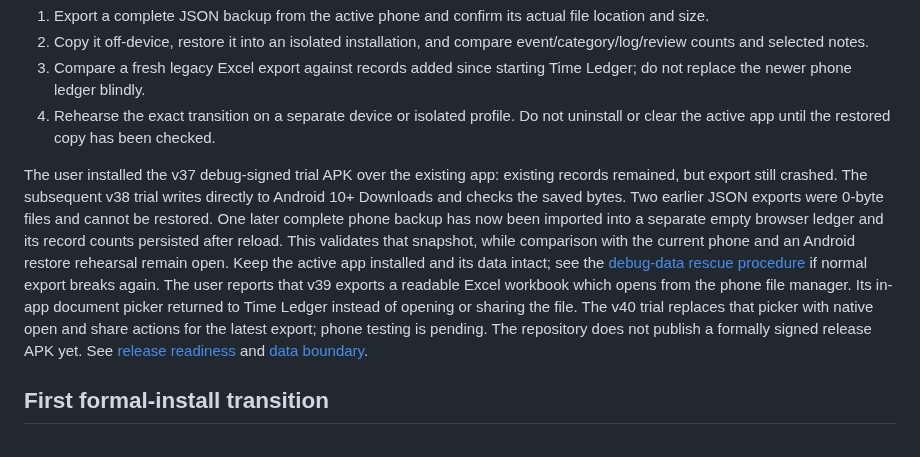
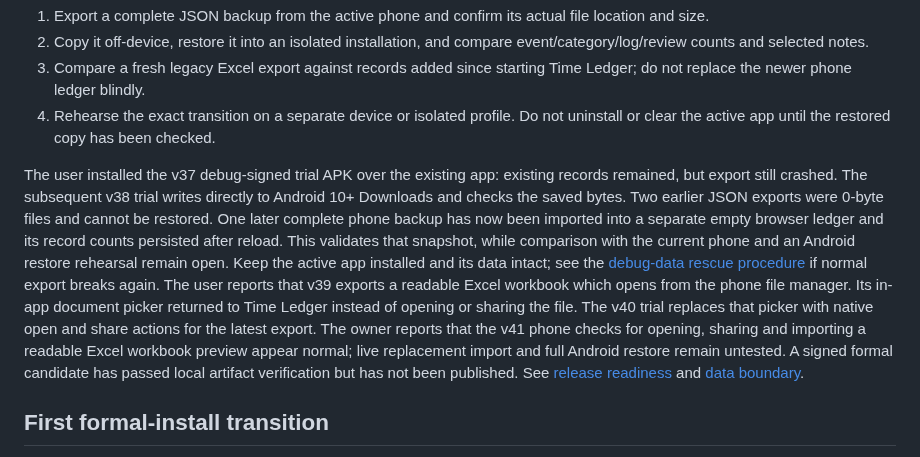
Before and after one commit to LuluCJJ/time-ledger, a Markdown page: docs/ANDROID_RELEASE.md, the part around the change. GitHub-like rendering.

Commit message:
Refresh Android phone verification status

```diff
--- a/docs/ANDROID_RELEASE.md
+++ b/docs/ANDROID_RELEASE.md
@@ -26,7 +26,7 @@ The active phone trial was installed with the Android debug certificate. A new r
 3. Compare a fresh legacy Excel export against records added since starting Time Ledger; do not replace the newer phone ledger blindly.
 4. Rehearse the exact transition on a separate device or isolated profile. Do not uninstall or clear the active app until the restored copy has been checked.
 
-The user installed the v37 debug-signed trial APK over the existing app: existing records remained, but export still crashed. The subsequent v38 trial writes directly to Android 10+ Downloads and checks the saved bytes. Two earlier JSON exports were 0-byte files and cannot be restored. One later complete phone backup has now been imported into a separate empty browser ledger and its record counts persisted after reload. This validates that snapshot, while comparison with the current phone and an Android restore rehearsal remain open. Keep the active app installed and its data intact; see the [debug-data rescue procedure](ANDROID_DATA_RESCUE.md) if normal export breaks again. The user reports that v39 exports a readable Excel workbook which opens from the phone file manager. Its in-app document picker returned to Time Ledger instead of opening or sharing the file. The v40 trial replaces that picker with native open and share actions for the latest export; phone testing is pending. The repository does not publish a formally signed release APK yet. See [release readiness](RELEASE_READINESS.md) and [data boundary](DATA.md).
+The user installed the v37 debug-signed trial APK over the existing app: existing records remained, but export still crashed. The subsequent v38 trial writes directly to Android 10+ Downloads and checks the saved bytes. Two earlier JSON exports were 0-byte files and cannot be restored. One later complete phone backup has now been imported into a separate empty browser ledger and its record counts persisted after reload. This validates that snapshot, while comparison with the current phone and an Android restore rehearsal remain open. Keep the active app installed and its data intact; see the [debug-data rescue procedure](ANDROID_DATA_RESCUE.md) if normal export breaks again. The user reports that v39 exports a readable Excel workbook which opens from the phone file manager. Its in-app document picker returned to Time Ledger instead of opening or sharing the file. The v40 trial replaces that picker with native open and share actions for the latest export. The owner reports that the v41 phone checks for opening, sharing and importing a readable Excel workbook preview appear normal; live replacement import and full Android restore remain untested. A signed formal candidate has passed local artifact verification but has not been published. See [release readiness](RELEASE_READINESS.md) and [data boundary](DATA.md).
 
 ## First formal-install transition
 
```
